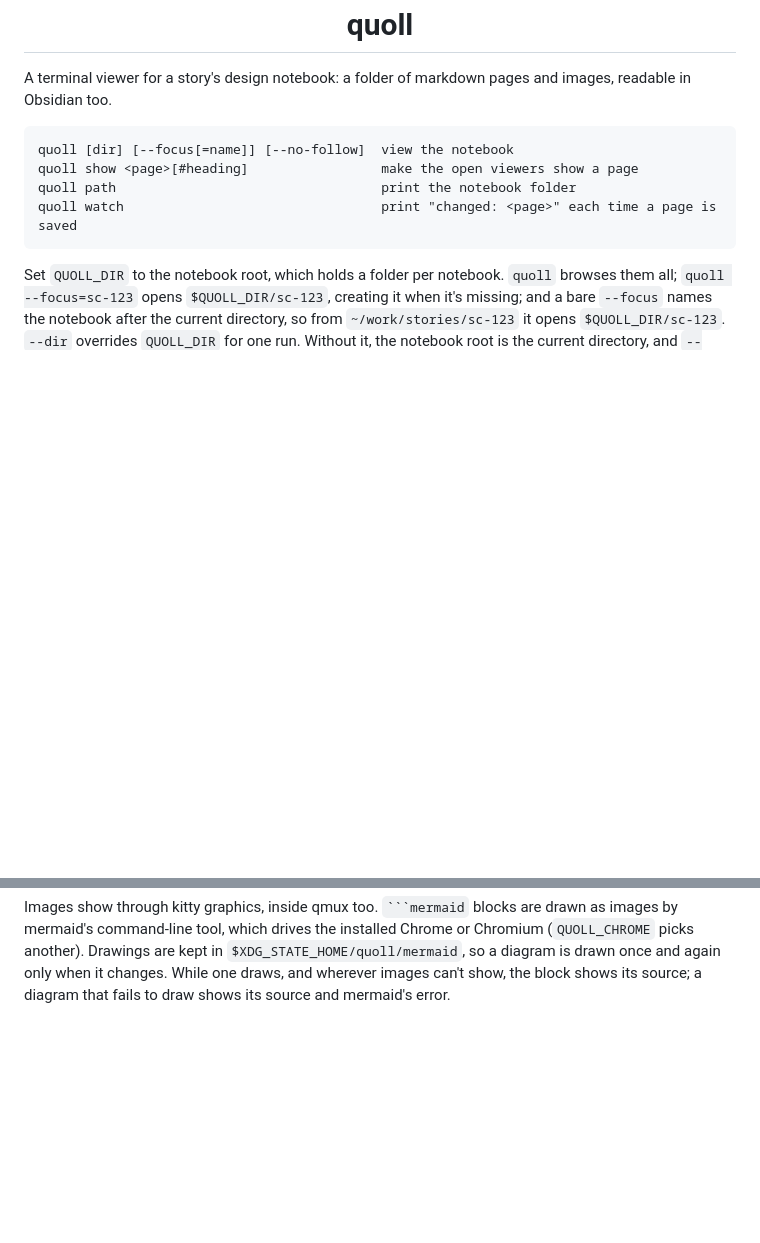
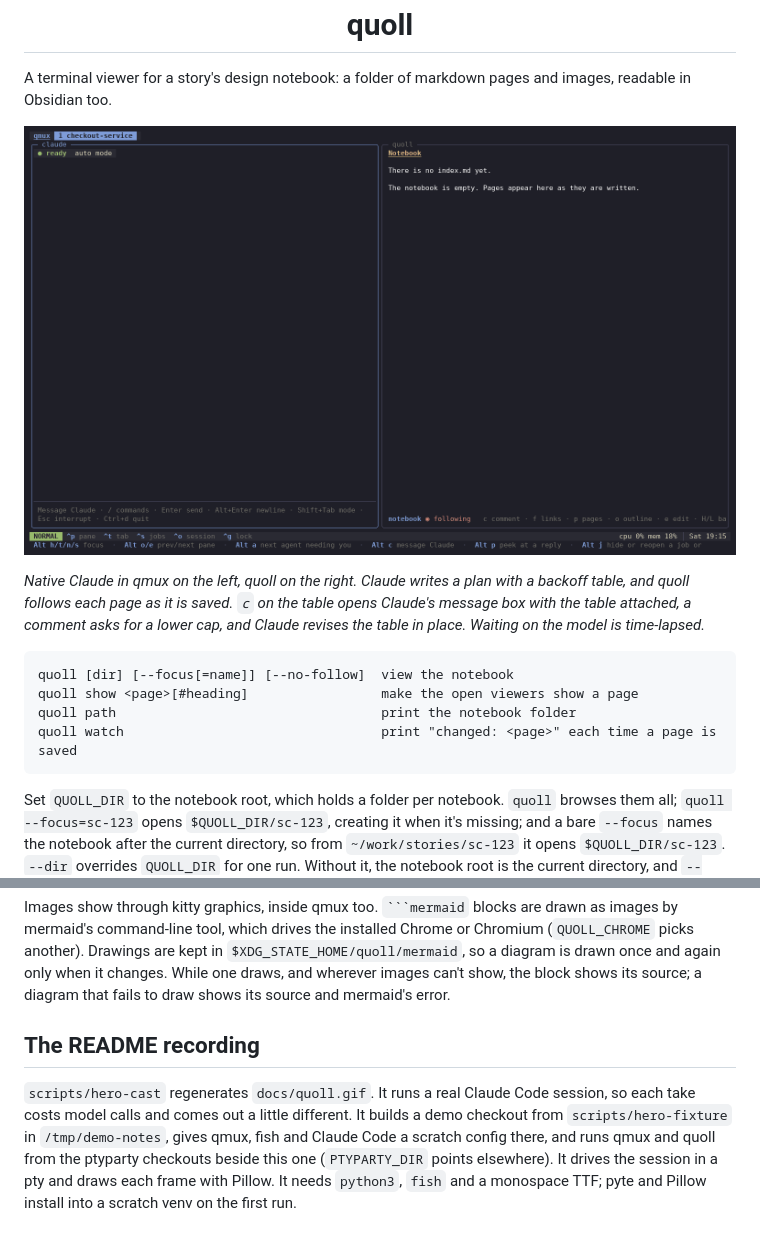
Before and after one commit to ptyparty/quoll, a Markdown page: README.md, 2 parts joined by grey strips. Drawn GitHub-style; pictures changed too: docs/quoll.gif (added); blank space fills up the shorter version.

````diff
--- a/README.md
+++ b/README.md
@@ -3,6 +3,10 @@
 <h1 align="center">quoll</h1>
 
 A terminal viewer for a story's design notebook: a folder of markdown pages and images, readable in Obsidian too.
+
+![native Claude writing a plan that quoll follows, then revising a table after a comment from quoll](docs/quoll.gif)
+
+*Native Claude in qmux on the left, quoll on the right. Claude writes a plan with a backoff table, and quoll follows each page as it is saved. `c` on the table opens Claude's message box with the table attached, a comment asks for a lower cap, and Claude revises the table in place. Waiting on the model is time-lapsed.*
 
 ```
 quoll [dir] [--focus[=name]] [--no-follow]  view the notebook
@@ -24,3 +28,7 @@ Follow mode jumps to whatever page in the notebook changed last, at the changed
 `quoll show` reaches every viewer on the notebook. Inside qmux it reaches only the viewers in the same tab, which find each other through `QMUX_TAB_DIR`.
 
 Images show through kitty graphics, inside qmux too. ` ```mermaid ` blocks are drawn as images by mermaid's command-line tool, which drives the installed Chrome or Chromium (`QUOLL_CHROME` picks another). Drawings are kept in `$XDG_STATE_HOME/quoll/mermaid`, so a diagram is drawn once and again only when it changes. While one draws, and wherever images can't show, the block shows its source; a diagram that fails to draw shows its source and mermaid's error.
+
+## The README recording
+
+`scripts/hero-cast` regenerates `docs/quoll.gif`. It runs a real Claude Code session, so each take costs model calls and comes out a little different. It builds a demo checkout from `scripts/hero-fixture` in `/tmp/demo-notes`, gives qmux, fish and Claude Code a scratch config there, and runs qmux and quoll from the ptyparty checkouts beside this one (`PTYPARTY_DIR` points elsewhere). It drives the session in a pty and draws each frame with Pillow. It needs `python3`, `fish` and a monospace TTF; pyte and Pillow install into a scratch venv on the first run.
````
Also changed, not shown: 11 other files.
